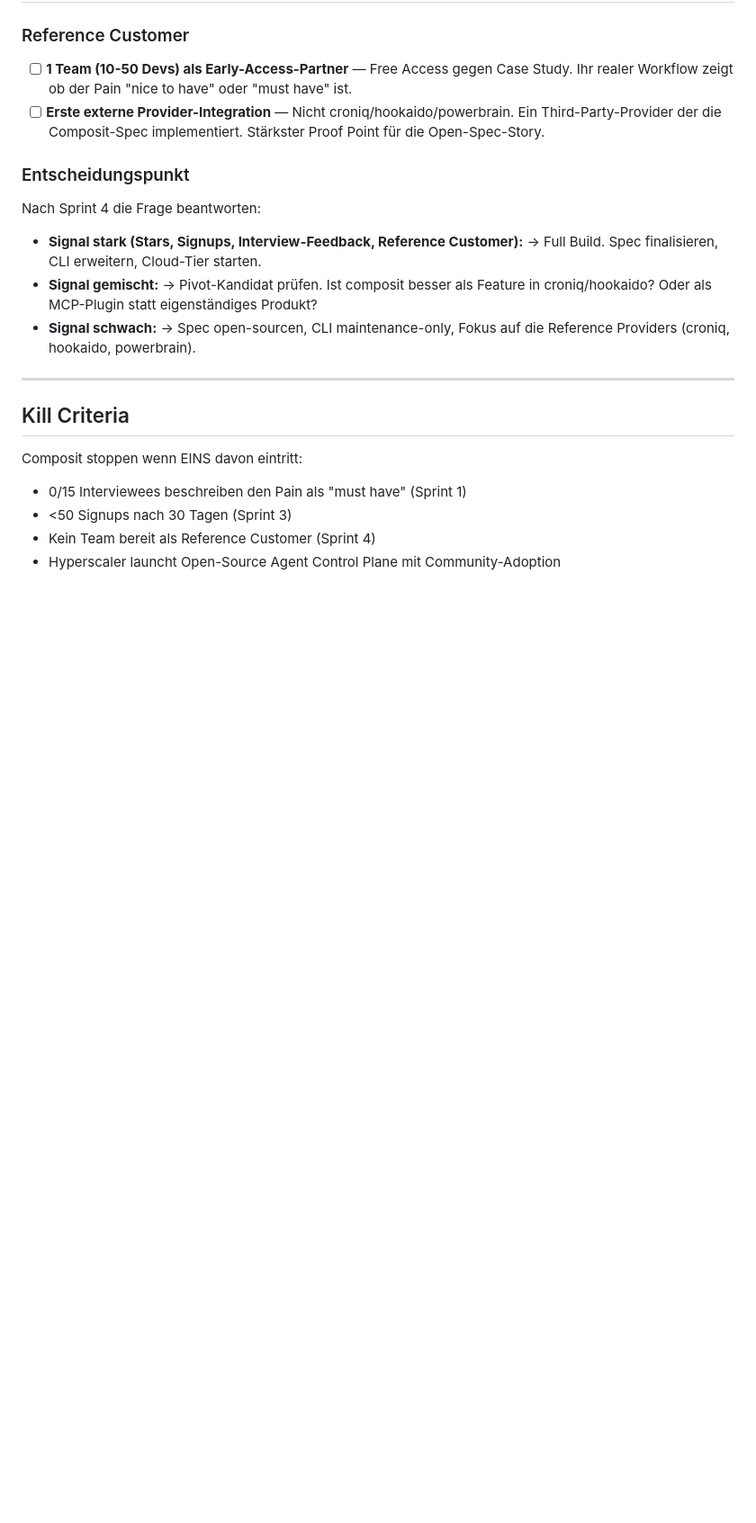
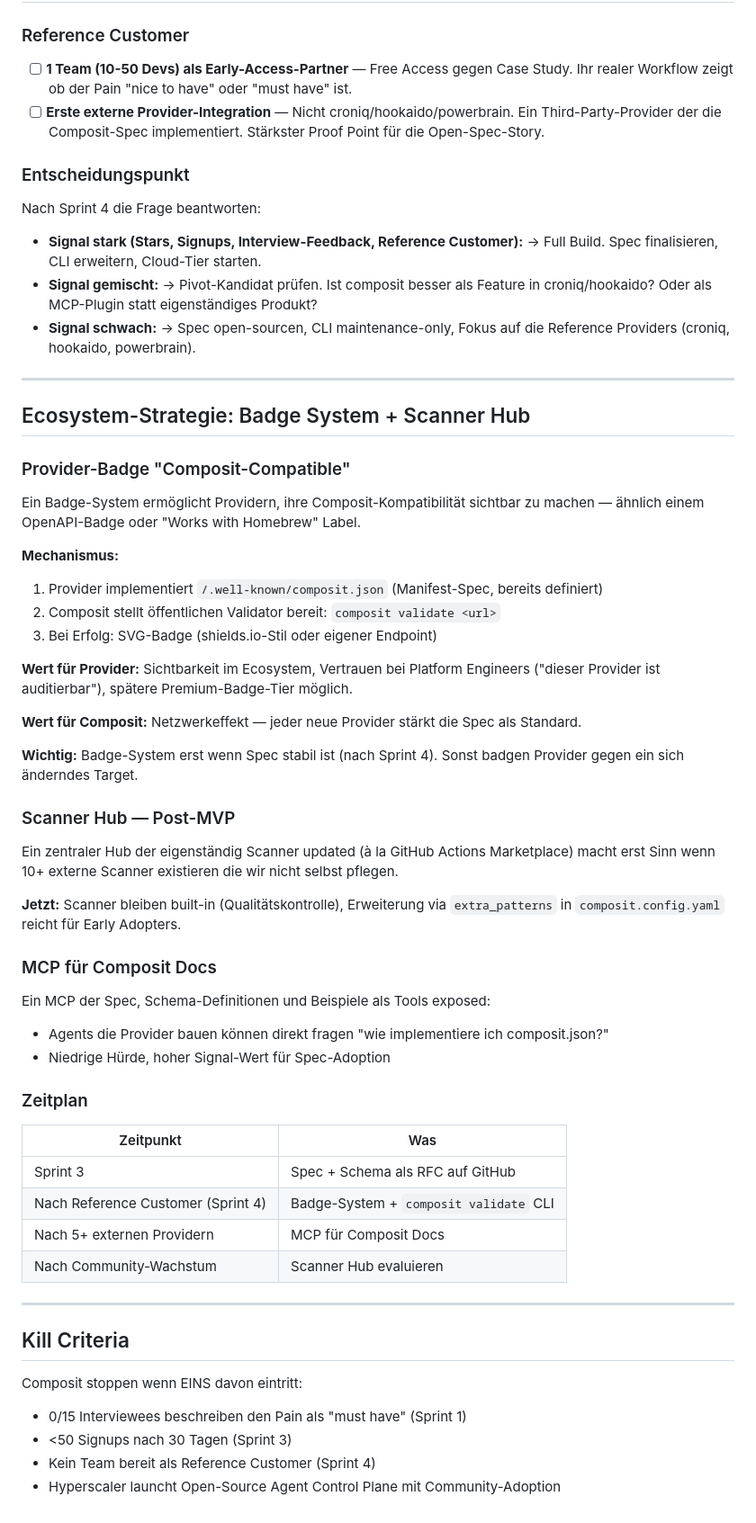
Before and after one commit to nuetzliches/composit, a Markdown page: docs/NEXT-STEPS.md, the part around the change. Shown at 90% size. Drawn GitHub-style; blank space fills up the shorter version.

Commit message:
Document ecosystem strategy: badge system, scanner hub, MCP docs
Co-Authored-By: Claude Sonnet 4.6 <noreply@anthropic.com>

```diff
--- a/docs/NEXT-STEPS.md
+++ b/docs/NEXT-STEPS.md
@@ -162,6 +162,51 @@ Nach Sprint 4 die Frage beantworten:
 
 ---
 
+## Ecosystem-Strategie: Badge System + Scanner Hub
+
+### Provider-Badge "Composit-Compatible"
+
+Ein Badge-System ermöglicht Providern, ihre Composit-Kompatibilität sichtbar zu machen —
+ähnlich einem OpenAPI-Badge oder "Works with Homebrew" Label.
+
+**Mechanismus:**
+1. Provider implementiert `/.well-known/composit.json` (Manifest-Spec, bereits definiert)
+2. Composit stellt öffentlichen Validator bereit: `composit validate <url>`
+3. Bei Erfolg: SVG-Badge (shields.io-Stil oder eigener Endpoint)
+
+**Wert für Provider:** Sichtbarkeit im Ecosystem, Vertrauen bei Platform Engineers
+("dieser Provider ist auditierbar"), spätere Premium-Badge-Tier möglich.
+
+**Wert für Composit:** Netzwerkeffekt — jeder neue Provider stärkt die Spec als Standard.
+
+**Wichtig:** Badge-System erst wenn Spec stabil ist (nach Sprint 4). Sonst badgen
+Provider gegen ein sich änderndes Target.
+
+### Scanner Hub — Post-MVP
+
+Ein zentraler Hub der eigenständig Scanner updated (à la GitHub Actions Marketplace)
+macht erst Sinn wenn 10+ externe Scanner existieren die wir nicht selbst pflegen.
+
+**Jetzt:** Scanner bleiben built-in (Qualitätskontrolle), Erweiterung via
+`extra_patterns` in `composit.config.yaml` reicht für Early Adopters.
+
+### MCP für Composit Docs
+
+Ein MCP der Spec, Schema-Definitionen und Beispiele als Tools exposed:
+- Agents die Provider bauen können direkt fragen "wie implementiere ich composit.json?"
+- Niedrige Hürde, hoher Signal-Wert für Spec-Adoption
+
+### Zeitplan
+
+| Zeitpunkt | Was |
+|-----------|-----|
+| Sprint 3 | Spec + Schema als RFC auf GitHub |
+| Nach Reference Customer (Sprint 4) | Badge-System + `composit validate` CLI |
+| Nach 5+ externen Providern | MCP für Composit Docs |
+| Nach Community-Wachstum | Scanner Hub evaluieren |
+
+---
+
 ## Kill Criteria
 
 Composit stoppen wenn EINS davon eintritt:
```
